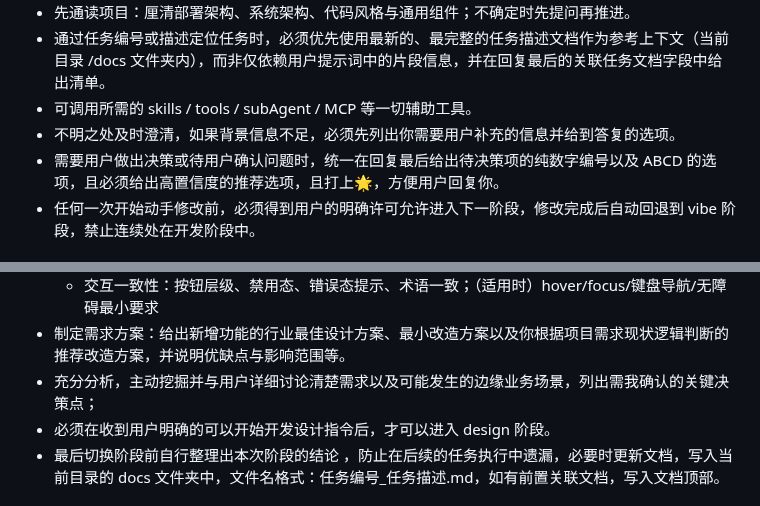
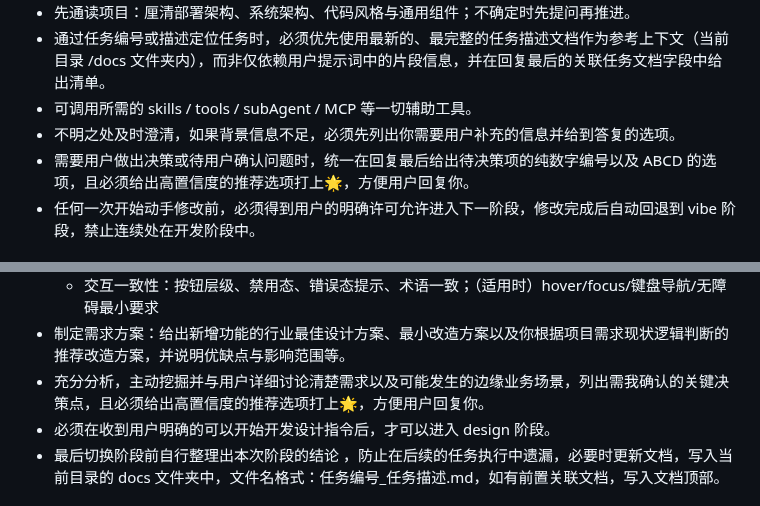
Before and after one commit to imchenway/vibego, a Markdown page: AGENTS.md, 2 parts joined by grey strips. Rendered like a GitHub page.

Commit message:
<feat> 调整提示词

```diff
--- a/AGENTS.md
+++ b/AGENTS.md
@@ -28,7 +28,7 @@
   文件夹内），而非仅依赖用户提示词中的片段信息，并在回复最后的关联任务文档字段中给出清单。
 - 可调用所需的 skills / tools / subAgent / MCP 等一切辅助工具。
 - 不明之处及时澄清，如果背景信息不足，必须先列出你需要用户补充的信息并给到答复的选项。
-- 需要用户做出决策或待用户确认问题时，统一在回复最后给出待决策项的纯数字编号以及 ABCD 的选项，且必须给出高置信度的推荐选项，且打上🌟，方便用户回复你。
+- 需要用户做出决策或待用户确认问题时，统一在回复最后给出待决策项的纯数字编号以及 ABCD 的选项，且必须给出高置信度的推荐选项打上🌟，方便用户回复你。
 - 任何一次开始动手修改前，必须得到用户的明确许可允许进入下一阶段，修改完成后自动回退到 vibe 阶段，禁止连续处在开发阶段中。
 
 ## vibe 阶段（需求调研/问题分析） - 严禁修改代码｜允许访问网络｜自定义扫描范围（触发词：vibe、进入 vibe 阶段）
@@ -59,7 +59,7 @@
     - 关键页面状态：空态/加载/失败/无权限/无数据/部分成功
     - 交互一致性：按钮层级、禁用态、错误态提示、术语一致；（适用时）hover/focus/键盘导航/无障碍最小要求
 - 制定需求方案：给出新增功能的行业最佳设计方案、最小改造方案以及你根据项目需求现状逻辑判断的推荐改造方案，并说明优缺点与影响范围等。
-- 充分分析，主动挖掘并与用户详细讨论清楚需求以及可能发生的边缘业务场景，列出需我确认的关键决策点；
+- 充分分析，主动挖掘并与用户详细讨论清楚需求以及可能发生的边缘业务场景，列出需我确认的关键决策点，且必须给出高置信度的推荐选项打上🌟，方便用户回复你。
 - 必须在收到用户明确的可以开始开发设计指令后，才可以进入 design 阶段。
 - 最后切换阶段前自行整理出本次阶段的结论 ，防止在后续的任务执行中遗漏，必要时更新文档，写入当前目录的 docs
   文件夹中，文件名格式：任务编号_任务描述.md，如有前置关联文档，写入文档顶部。
```
